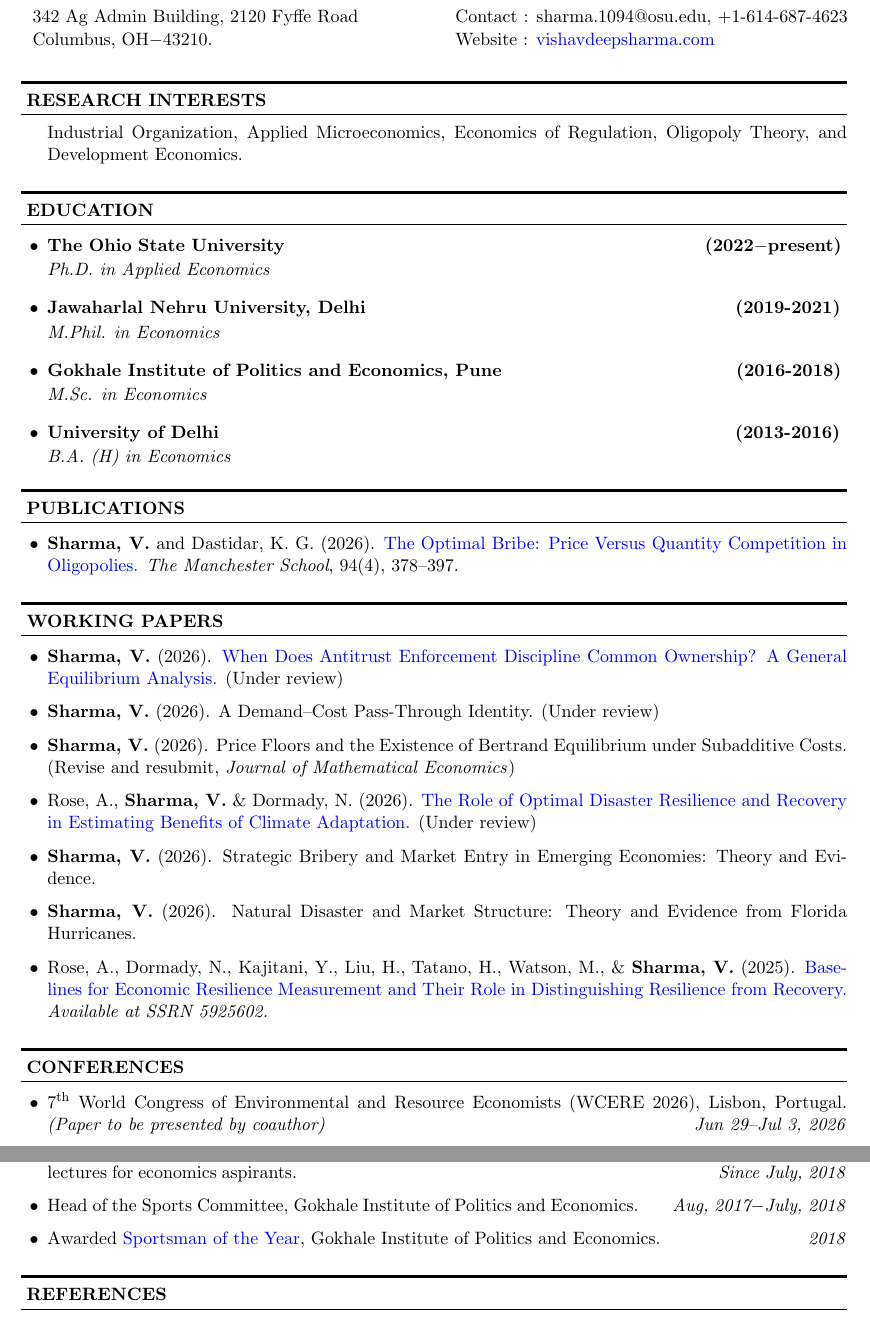
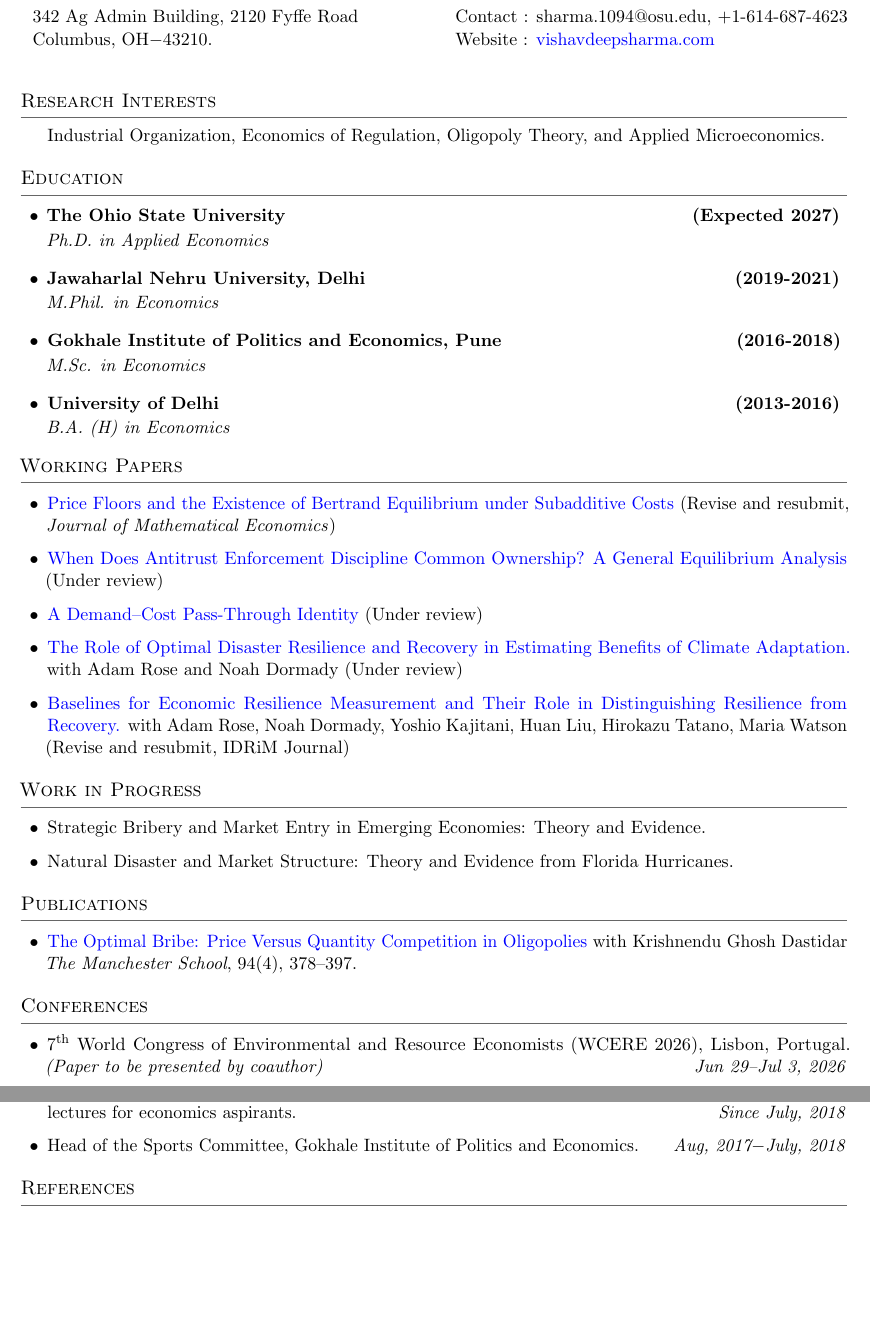
Before and after one commit to vishavdeeps95/vishavdeep_cv-main-, a LaTeX CV (main.tex, which reads resume.cls): two parts of pages 1 and 4 of 4 before the commit and two parts of pages 1 and 3 of 4 after it, joined at a grey line, cut so that both start at the same text, the shorter picture padded with empty space. Compiled offline with pdfLaTeX.

Commit message:
Updates from Overleaf

```diff
--- a/main.tex
+++ b/main.tex
@@ -1,6 +1,7 @@
 \documentclass{resume} % Use the custom resume.cls style
 \usepackage{tabularx}
 \usepackage{graphicx}
+\usepackage{microtype}
 \usepackage[table]{xcolor}
 \usepackage{hyperref}
 \hypersetup{
@@ -13,13 +14,14 @@
 
 \usepackage{xcolor}
 \definecolor{shadecolor}{RGB}{150,150,150}
+\definecolor{osugray}{HTML}{666666}
 \usepackage[left=0.75in,top=0.1in,right=0.75in,bottom=0.5in]{geometry}
 %\usepackage[a4paper,margin=1in,footskip=0.25in]{geometry}
 \renewcommand{\section}[1]{%
   \goodbreak\vspace{10pt}%
   \par\noindent\textbf{\textsc{\large\makebox[\linewidth][l]{#1}}}\vspace{2pt}\par\nointerlineskip\noindent%
   %\nointerlineskip
-\rule{\textwidth}{0.5pt}
+{\color{osuscarlet}\rule{\textwidth}{0.5pt}}%
   \vspace{2pt}\par}
 
 \usepackage{fancyhdr} % Add this to your preamble
@@ -62,20 +64,20 @@
 %----------------------------------------------------------------------------------------
 %	EDUCATION SECTION
 %----------------------------------------------------------------------------------------
-
-\vspace*{-1.5mm}
-\rule{\textwidth}{2pt}
-\vspace*{-2.5mm}
+% \vspace*{3mm}
+\vspace{4pt}
+% %\rule{\textwidth}{2pt}
+% \vspace*{-2.5mm}
 \begin{rSection}{Research Interests}{}{}
-Industrial Organization, Applied Microeconomics, Economics of Regulation, Oligopoly Theory, and Development Economics.
+Industrial Organization, Economics of Regulation, Oligopoly Theory, and Applied Microeconomics.
 \end{rSection}
 
 
-\rule{\textwidth}{2pt}
-\vspace*{-2.5mm}
+%\rule{\textwidth}{2pt}
+% \vspace*{-2.5mm}
 \begin{rSection}{Education}{}{}
 \vspace{-1em}
-\item [$\bullet$] \textbf{The Ohio State University\hspace{89mm} (2022$-$present)}
+\item [$\bullet$] \textbf{The Ohio State University\hspace{86mm} (Expected 2027)}
 \vspace{-0.5em}
 \item \textit{Ph.D. in Applied Economics} %\texttt{[currently pursuing]}
 %\vspace{-0.5em}
@@ -148,28 +150,12 @@ Using the village level data of Indian Human Development Survey-II
 (2011-12), showed a positive and significant impact  of distance between the village
 and its district headquarters on the provision of public goods in a village.
 \fi
-\rule{\textwidth}{2pt}
-\vspace*{-2.5mm}
-\begin{rSection}{Publications}
-\vspace{-1em}
-\item[$\bullet$] \textbf{Sharma, V.} and Dastidar, K. G. (2026). \href{https://doi.org/10.1111/manc.70022}{The Optimal Bribe: Price Versus Quantity Competition in Oligopolies.} \textit{The Manchester School}, 94(4), 378--397.
+%\rule{\textwidth}{2pt}
+% \vspace*{-2.5mm}
 
 
-
-% \item [$\bullet$] Sundaram, R., \textbf{Sharma, V.} \& Saraswat, A.
-% \href{https://drive.google.com/file/d/1v8IriWUkadASb5fl5qtLGk0uhpbYkuyh/view?usp=drivesdk}{Anthropometric Measurements for Children in Nuclear and Joint Families}, Indian Journal of Economics, No. 399, Vol. C (Part-IV), April 2020: 533-546.
-% \item [$\bullet$] Janbandhu, I., Kurian, P. \& \textbf{Sharma, V.} \href{https://drive.google.com/file/d/10PgvWCtAsoJPDBS12s9uFgRGTQAZpd2_/view?usp=sharing}{Analysis on Farmer Suicides: A study with reference to the year 2015\footnote{The blue text is hyperlinked}}, International Journal of Management Studies, ISSN (Print), 2249-0302.
-
-%\begin{rSubsection}{\href{https://drive.google.com/file/d/1v8IriWUkadASb5fl5qtLGk0uhpbYkuyh/view?usp=drivesdk}{Anthropometric Measurements for Children in Nuclear and Joint Families}}{}{Published in ‘Indian Journal of Economics’}{Apr, 2020}
-%Using the Indian Human Development Survey-II(2011-12) data, compared anthropometric outcomes of the children living in the joint family against those living in a nuclear family, the result favors the joint family.
-%\end{rSubsection}
-%\begin{rSubsection}{\href{https://drive.google.com/file/d/10PgvWCtAsoJPDBS12s9uFgRGTQAZpd2_/view?usp=sharing}{Analysis on Farmer Suicides: A study with reference to the year 2015\footnote{Blue color is Hyperlinked.}}} {}{Published in ‘International Journal of Management Studies (IJMS)’}{Oct, 2018}
-%Under the supervision of Professor Suddhasil Siddhanta, the linkages of farmer suicides with various factors had been explored for the year 2015. The analysis suggests, farmers tend not to opt for suicides when production, productivity, and irrigation facilities of specific crops are improved. Normal rainfall and excess rainfall shows less likelihood of farmer suicides compared to non-farmer suicides. Based on our analysis, the loan waiver in the states of Andhra Pradesh and Telangana could not significantly determine the fall or rise in suicides of farmers compared to non-farmers.
-%\end{rSubsection}
-\end{rSection}
-
-\rule{\textwidth}{2pt}
-\vspace*{-2.5mm}
+%\rule{\textwidth}{2pt}
+% \vspace*{-2.5mm}
 \begin{rSection}{Working Papers}
 %\begin{rSubsection}{Effectiveness and Efficiency of the Farm Income Forecast Revisions} {AEDE, OSU}{2nd year paper (\texttt{To be submitted to} Agricultural Finance Review)}{Spring 2024}
 %\item[$\bullet$] This study evaluates the predictability and effectiveness of USDA's short-term farm income forecast revisions from 1981 to 2022. Using Theil’s U coefficients, the analysis revealed that revised forecasts consistently reduce errors compared to initial forecasts. The study also explored the presence of information rigidity and strategic smoothing, providing insights into the predictability of these revisions.
@@ -189,25 +175,18 @@ and its district headquarters on the provision of public goods in a village.
 % competition.
 % \end{rSubsection}
 \vspace{-1em}
+\item[$\bullet$] \href{https://dx.doi.org/10.2139/ssrn.6967764}{Price Floors and the Existence of Bertrand Equilibrium under Subadditive Costs} (Revise and resubmit, \textit{Journal of Mathematical Economics})
 
- \item[$\bullet$] \textbf{Sharma, V.} (2026). \href{https://dx.doi.org/10.2139/ssrn.6880904}{When Does Antitrust Enforcement Discipline Common
-Ownership? A General Equilibrium Analysis.} (Under review)
+ \item[$\bullet$] \href{https://dx.doi.org/10.2139/ssrn.6880904}{When Does Antitrust Enforcement Discipline Common
+Ownership? A General Equilibrium Analysis} (Under review)
 
-\item[$\bullet$] \textbf{Sharma, V.} (2026). A Demand--Cost Pass-Through Identity. (Under review)
-
-\item[$\bullet$] \textbf{Sharma, V.} (2026). Price Floors and the Existence of Bertrand Equilibrium under Subadditive Costs. (Revise and resubmit, \textit{Journal of Mathematical Economics})
-
-\item[$\bullet$] Rose, A., \textbf{Sharma, V.} \& Dormady, N. (2026). \href{https://dx.doi.org/10.2139/ssrn.6730418}{The Role of Optimal Disaster Resilience and Recovery in Estimating Benefits of Climate Adaptation.} (Under review)
-
-% \item[$\bullet$] \textbf{Sharma, V.} (2026). The Cournot Diagnostic: A Cross-Partial Identity.
+\item[$\bullet$] \href{https://dx.doi.org/10.2139/ssrn.6770864}{A Demand--Cost Pass-Through Identity} (Under review)
 
 
 
-\item[$\bullet$] \textbf{Sharma, V.} (2026). Strategic Bribery and Market Entry in Emerging Economies: Theory and Evidence.
+\item[$\bullet$] \href{https://dx.doi.org/10.2139/ssrn.6730418}{The Role of Optimal Disaster Resilience and Recovery in Estimating Benefits of Climate Adaptation.} with Adam Rose and Noah Dormady (Under review)
 
-\item[$\bullet$] \textbf{Sharma, V.} (2026). Natural Disaster and Market Structure: Theory and Evidence from Florida Hurricanes.
-
-\item[$\bullet$] Rose, A., Dormady, N., Kajitani, Y., Liu, H., Tatano, H., Watson, M., \& \textbf{Sharma, V.} (2025). \href{https://papers.ssrn.com/sol3/Delivery.cfm?abstractid=5925602}{Baselines for Economic Resilience Measurement and Their Role in Distinguishing Resilience from Recovery.} \textit{Available at SSRN 5925602.}
+\item[$\bullet$] \href{https://papers.ssrn.com/sol3/Delivery.cfm?abstractid=5925602}{Baselines for Economic Resilience Measurement and Their Role in Distinguishing Resilience from Recovery.} with Adam Rose, Noah Dormady, Yoshio Kajitani, Huan Liu, Hirokazu Tatano, Maria Watson (Revise and resubmit, IDRiM Journal)
 
 
 
@@ -227,13 +206,44 @@ Ownership? A General Equilibrium Analysis.} (Under review)
 % \end{rSubsection}
 \end{rSection}
 
+\begin{rSection}{Work in Progress}
+\vspace{-1em}
+\item[$\bullet$] Strategic Bribery and Market Entry in Emerging Economies: Theory and Evidence.
+
+\item[$\bullet$] Natural Disaster and Market Structure: Theory and Evidence from Florida Hurricanes.
+
+
+
+
+
+
+\end{rSection}
+
+\begin{rSection}{Publications}
+\vspace{-1em}
+\item[$\bullet$] \href{https://doi.org/10.1111/manc.70022}{The Optimal Bribe: Price Versus Quantity Competition in Oligopolies} with Krishnendu Ghosh Dastidar \textit{The Manchester School}, 94(4), 378--397.
+
+
+
+% \item [$\bullet$] Sundaram, R., \textbf{Sharma, V.} \& Saraswat, A.
+% \href{https://drive.google.com/file/d/1v8IriWUkadASb5fl5qtLGk0uhpbYkuyh/view?usp=drivesdk}{Anthropometric Measurements for Children in Nuclear and Joint Families}, Indian Journal of Economics, No. 399, Vol. C (Part-IV), April 2020: 533-546.
+% \item [$\bullet$] Janbandhu, I., Kurian, P. \& \textbf{Sharma, V.} \href{https://drive.google.com/file/d/10PgvWCtAsoJPDBS12s9uFgRGTQAZpd2_/view?usp=sharing}{Analysis on Farmer Suicides: A study with reference to the year 2015\footnote{The blue text is hyperlinked}}, International Journal of Management Studies, ISSN (Print), 2249-0302.
+
+%\begin{rSubsection}{\href{https://drive.google.com/file/d/1v8IriWUkadASb5fl5qtLGk0uhpbYkuyh/view?usp=drivesdk}{Anthropometric Measurements for Children in Nuclear and Joint Families}}{}{Published in ‘Indian Journal of Economics’}{Apr, 2020}
+%Using the Indian Human Development Survey-II(2011-12) data, compared anthropometric outcomes of the children living in the joint family against those living in a nuclear family, the result favors the joint family.
+%\end{rSubsection}
+%\begin{rSubsection}{\href{https://drive.google.com/file/d/10PgvWCtAsoJPDBS12s9uFgRGTQAZpd2_/view?usp=sharing}{Analysis on Farmer Suicides: A study with reference to the year 2015\footnote{Blue color is Hyperlinked.}}} {}{Published in ‘International Journal of Management Studies (IJMS)’}{Oct, 2018}
+%Under the supervision of Professor Suddhasil Siddhanta, the linkages of farmer suicides with various factors had been explored for the year 2015. The analysis suggests, farmers tend not to opt for suicides when production, productivity, and irrigation facilities of specific crops are improved. Normal rainfall and excess rainfall shows less likelihood of farmer suicides compared to non-farmer suicides. Based on our analysis, the loan waiver in the states of Andhra Pradesh and Telangana could not significantly determine the fall or rise in suicides of farmers compared to non-farmers.
+%\end{rSubsection}
+\end{rSection}
+
 %------------------------------------------------
 
 %----------------------------------------------------------------------------------------
 %	Academic Projects SECTION
 %----------------------------------------------------------------------------------------
-\rule{\textwidth}{2pt}
-\vspace*{-2.5mm}
+%\rule{\textwidth}{2pt}
+% \vspace*{-2.5mm}
 \begin{rSection}{Conferences}{}{}
 \vspace{-1em}
 \item[$\bullet$] 7\textsuperscript{th} World Congress of Environmental and Resource Economists (WCERE 2026), Lisbon, Portugal. \textit{(Paper to be presented by coauthor)} \hfill \textit{Jun 29--Jul 3, 2026}
@@ -417,12 +427,12 @@ in Management, Economics and Accounting \href{https://drive.google.com/file/d/1k
 
 
 \item[$\bullet$]Head of the Sports Committee, Gokhale Institute of Politics and Economics. \hspace{4mm} \textit{Aug, 2017$-$July, 2018}
-\item[$\bullet$] Awarded \href{https://drive.google.com/file/d/1Gv3T3akMSvFa9WFbGvNdwGkmbNq-9oCK/view?usp=sharing}{Sportsman of the Year}, Gokhale Institute of Politics and Economics. \hspace{30mm}\textit{2018}
+% \item[$\bullet$] Awarded \href{https://drive.google.com/file/d/1Gv3T3akMSvFa9WFbGvNdwGkmbNq-9oCK/view?usp=sharing}{Sportsman of the Year}, Gokhale Institute of Politics and Economics. \hspace{30mm}\textit{2018}
 
 %\item[$\bullet$]Volunteered for \href{https://drive.google.com/file/d/1H--l9LfKmUlzo7mvG5PpE5K-tB9cKDSe/view?usp=sharing}{'Feeding India'} during Post-Graduation in Pune. \hspace{54mm}\textit{2017}
 \end{rSection}
 
-% \rule{\textwidth}{2pt}
+% %\rule{\textwidth}{2pt}
 % \vspace*{-2.5mm}
 % \begin{rSection}{Others}
 % \vspace{-1em}
--- a/resume.cls
+++ b/resume.cls
@@ -95,10 +95,10 @@
 % Defines the rSection environment for the large sections within the CV
 \newenvironment{rSection}[1]{ % 1 input argument - section name
   \sectionskip
-  \MakeUppercase{\bf #1} % Section title
+  {\scshape\large #1} % Section title
   \sectionlineskip
-  \hrule % Horizontal line
-  \begin{list}{}{ % List for each individual item in the section
+{\color{osugray}\hrule height 0.5pt} % Horizontal line
+\begin{list}{}{ % List for each individual item in the section
     \setlength{\leftmargin}{1.5em} % Margin within the section
   }
   \item[]
```
Also changed, not shown: main.tex (36 more changed lines).
